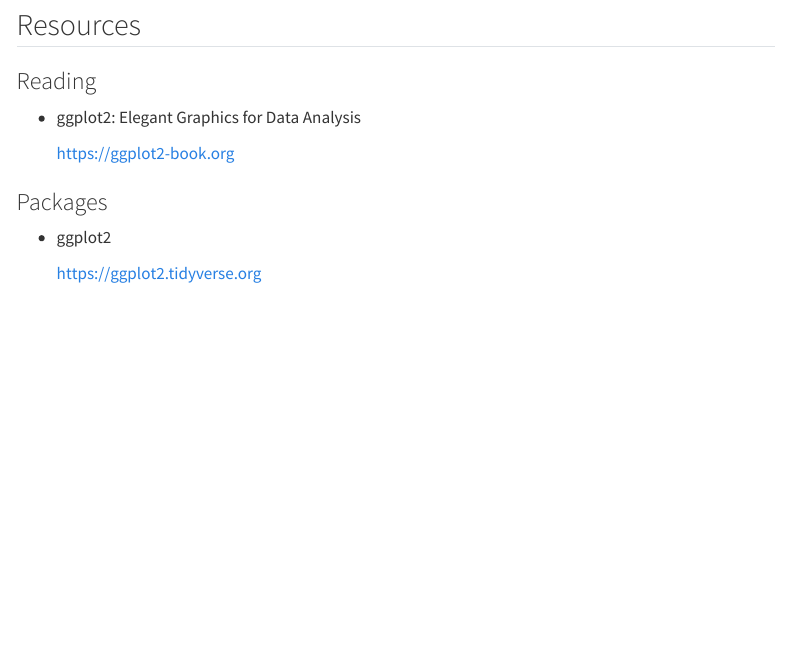
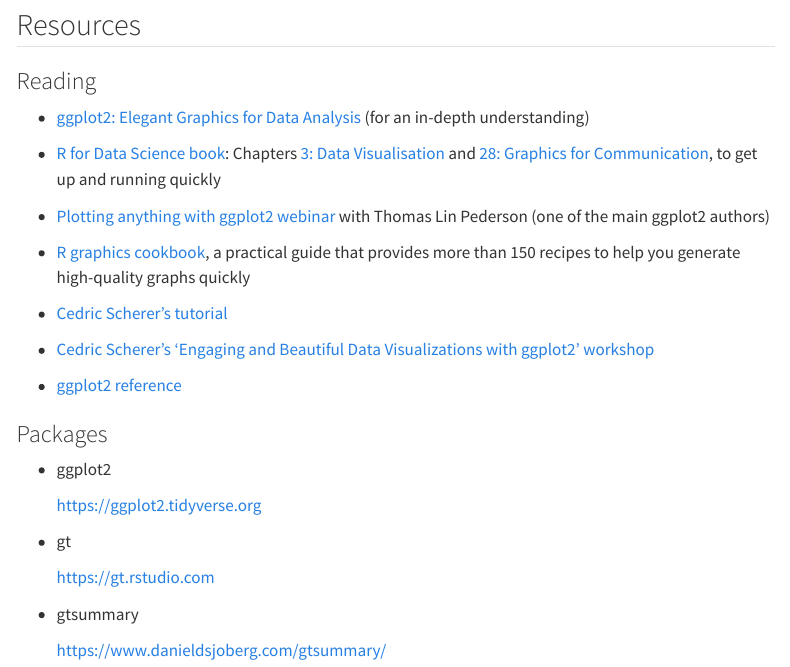
Before and after one commit to Warwick-Stats-Resources/R-foundations, a Quarto document (content/05-graphics/index.qmd): the page in a window 1100 px wide, from 410 px down. Rendered offline with R 4.5, knitr and Pandoc in place of Quarto, with nearby package versions; menus at the side of the page are left out.

Commit message:
Updated resources for graphics session

```diff
--- a/content/05-graphics/index.qmd
+++ b/content/05-graphics/index.qmd
@@ -16,9 +16,20 @@
 
 ### Reading
 
-- ggplot2: Elegant Graphics for Data Analysis
+- [ggplot2: Elegant Graphics for Data Analysis](https://ggplot2-book.org) (for an in-depth understanding)
 
-  <https://ggplot2-book.org>
+-   [R for Data Science book](https://r4ds.had.co.nz/index.html): Chapters [3: Data Visualisation](https://r4ds.had.co.nz/data-visualisation.html) and [28: Graphics for Communication](https://r4ds.had.co.nz/graphics-for-communication.html), to get up and running quickly
+
+-   [Plotting anything with ggplot2 webinar](https://www.youtube.com/watch?v=h29g21z0a68) with Thomas Lin Pederson (one of the main ggplot2 authors)
+
+-   [R graphics cookbook](https://r-graphics.org), a practical guide that provides more than 150 recipes to help you generate high-quality graphs quickly
+
+-   [Cedric Scherer's tutorial](https://www.cedricscherer.com/2019/08/05/a-ggplot2-tutorial-for-beautiful-plotting-in-r/)
+
+-   [Cedric Scherer's 'Engaging and Beautiful Data Visualizations with ggplot2' workshop](https://posit-conf-2023.github.io/dataviz-ggplot2/)
+
+-   [ggplot2 reference](https://ggplot2.tidyverse.org)
+
 
 
 ### Packages
@@ -26,3 +37,11 @@
 - ggplot2
 
   <https://ggplot2.tidyverse.org>
+
+- gt
+
+  <https://gt.rstudio.com>
+
+- gtsummary
+
+  <https://www.danieldsjoberg.com/gtsummary/>
```
